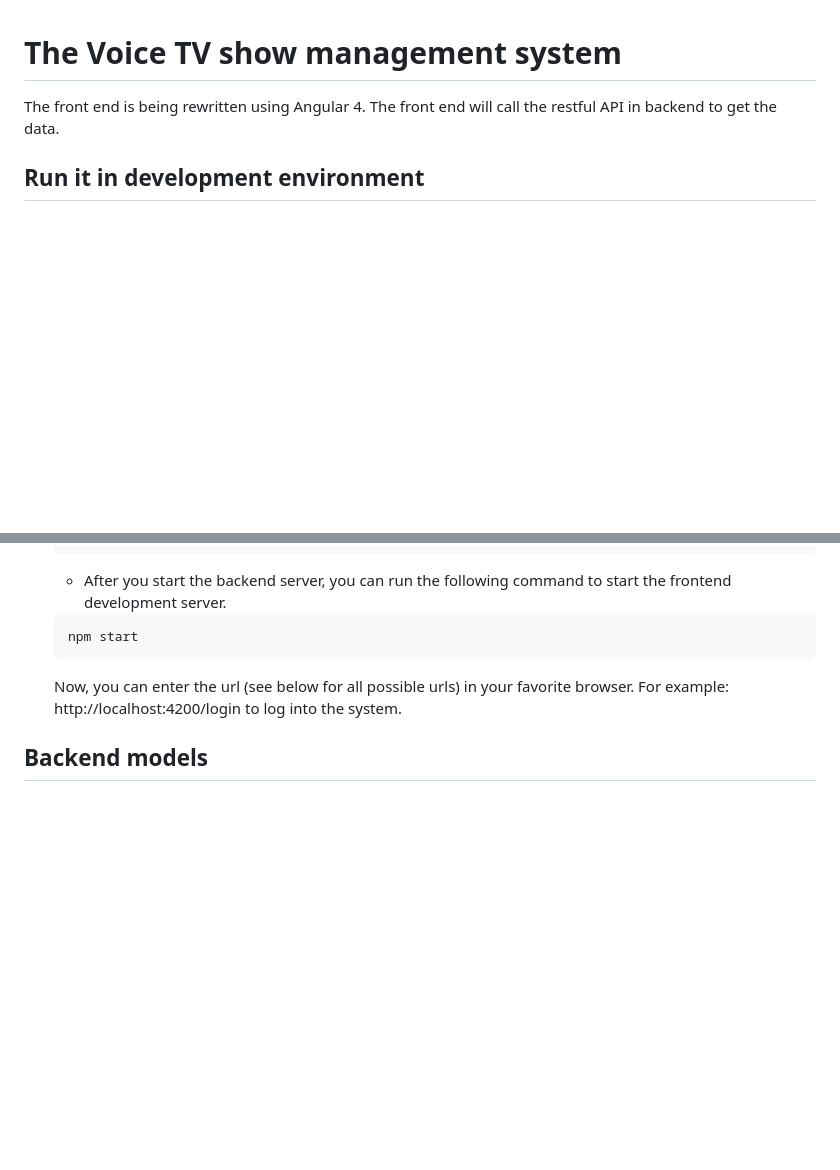
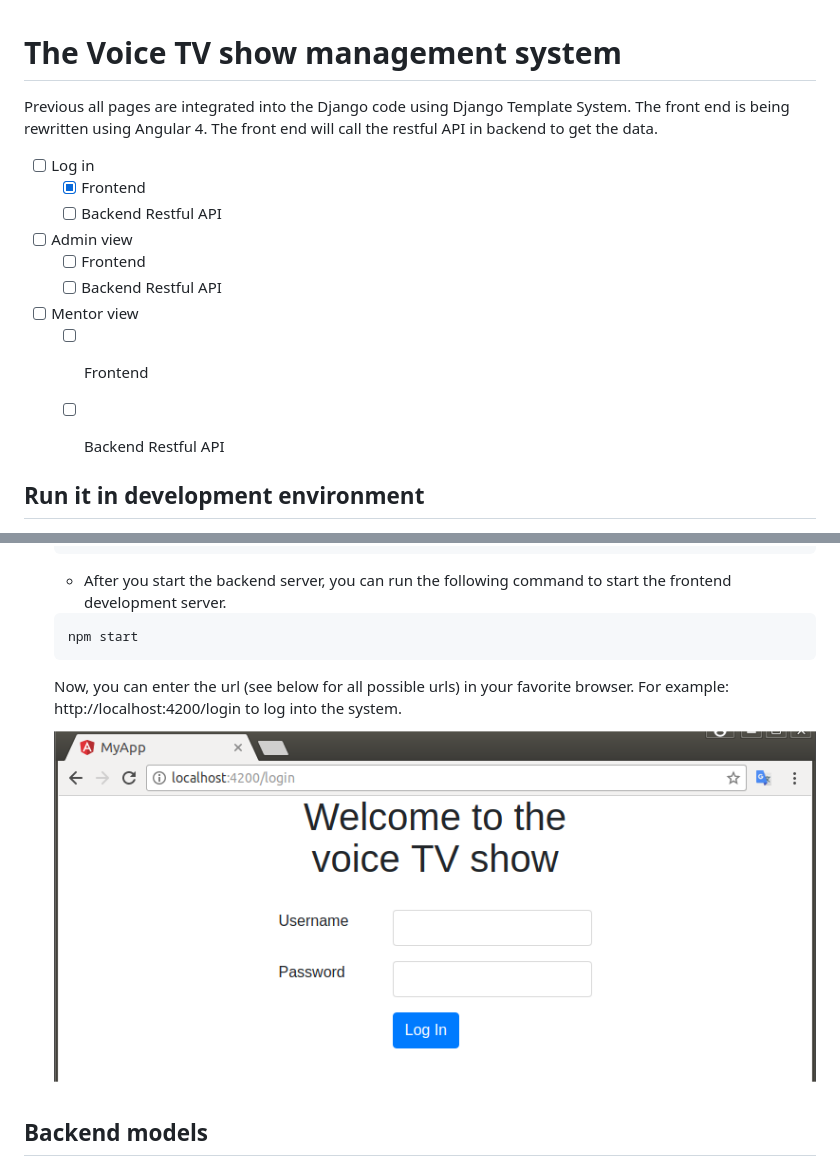
Before and after one commit to andrewliqw/the_voice_tv_show, a Markdown page: README.md, 2 parts joined by grey strips. Rendered like a GitHub page; pictures changed too: login.png (added); blank space fills up the shorter version.

Commit message:
update Readme, add login screenshot

````diff
--- a/README.md
+++ b/README.md
@@ -1,6 +1,17 @@
 # The Voice TV show management system
 
-The front end is being rewritten using Angular 4. The front end will call the restful API in backend to get the data.
+Previous all pages are integrated into the Django code using Django Template System. The front end is being rewritten using Angular 4. The front end will call the restful API in backend to get the data.
+
+* [ ] Log in
+  * [x] Frontend
+  * [ ] Backend Restful API
+*[ ] Admin view
+  *[ ] Frontend
+  *[ ] Backend Restful API
+*[ ] Mentor view
+  *[ ] Frontend
+  *[ ] Backend Restful API
+
 
 ## Run it in development environment
 
@@ -41,6 +52,7 @@ The front end is being rewritten using Angular 4. The front end will call the re
   ```
 
   Now, you can enter the url (see below for all possible urls) in your favorite browser. For example: http://localhost:4200/login to log into the system.
+  ![Image](./login.png)
 
 
 ## Backend models
````
